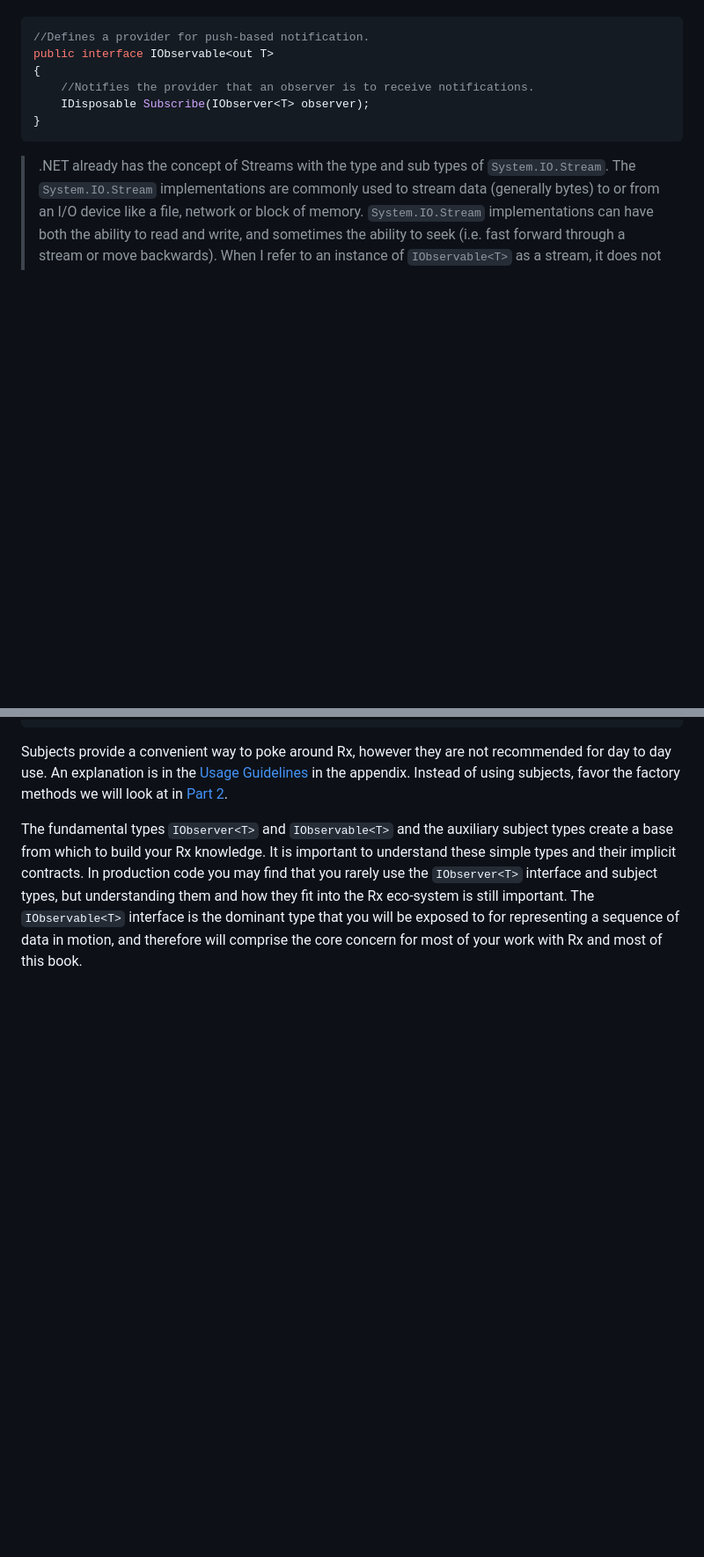
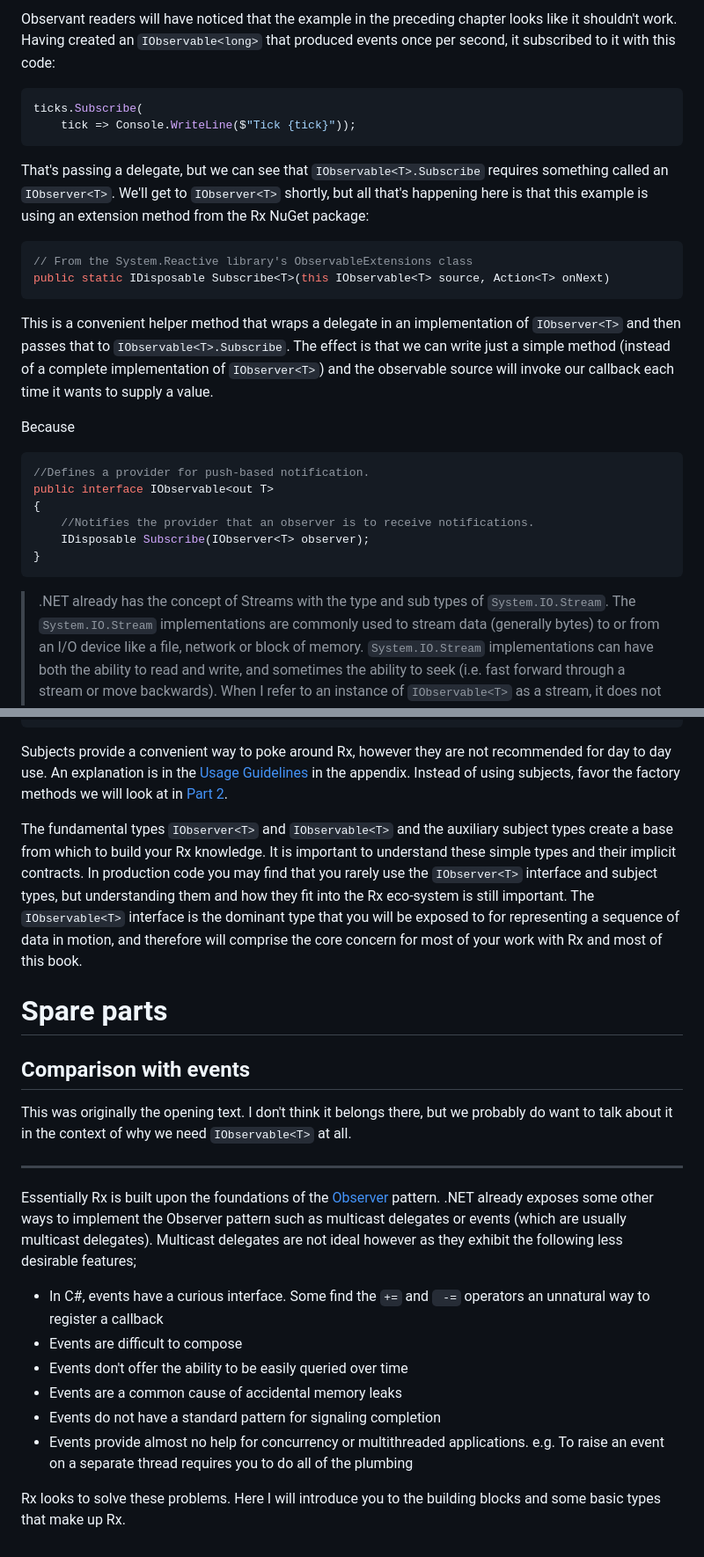
Before and after one commit to LeeCampbell/IntroToRx, a Markdown page: content/02_KeyTypes.md, 2 parts joined by grey strips. Shown at 88% size. Drawn GitHub-style; blank space fills up the shorter version.

````diff
--- a/content/02_KeyTypes.md
+++ b/content/02_KeyTypes.md
@@ -26,3 +59,21 @@ So if a method returned an `IObservable<Price>` I could think of it as a stream
+Observant readers will have noticed that the example in the preceding chapter looks like it shouldn't work. Having created an `IObservable<long>` that produced events once per second, it subscribed to it with this code:
+
+```cs
+ticks.Subscribe(
+    tick => Console.WriteLine($"Tick {tick}"));
+```
+
+That's passing a delegate, but we can see that `IObservable<T>.Subscribe` requires something called an `IObserver<T>`. We'll get to `IObserver<T>` shortly, but all that's happening here is that this example is using an extension method from the Rx NuGet package:
+
+```cs
+// From the System.Reactive library's ObservableExtensions class
+public static IDisposable Subscribe<T>(this IObservable<T> source, Action<T> onNext)
+```
+
+This is a convenient helper method that wraps a delegate in an implementation of `IObserver<T>` and then passes that to `IObservable<T>.Subscribe`. The effect is that we can write just a simple method (instead of a complete implementation of `IObserver<T>`) and the observable source will invoke our callback each time it wants to supply a value.
+
+Because
+
 
 ```csharp
 //Defines a provider for push-based notification.
@@ -400,3 +451,24 @@ public static ISubject>TSource, TResult< Create>TSource, TResult<(
 Subjects provide a convenient way to poke around Rx, however they are not recommended for day to day use. An explanation is in the [Usage Guidelines](18_UsageGuidelines.md) in the appendix. Instead of using subjects, favor the factory methods we will look at in [Part 2](04_CreatingObservableSequences.md).
 
 The fundamental types `IObserver<T>` and `IObservable<T>` and the auxiliary subject types create a base from which to build your Rx knowledge. It is important to understand these simple types and their implicit contracts. In production code you may find that you rarely use the `IObserver<T>` interface and subject types, but understanding them and how they fit into the Rx eco-system is still important. The `IObservable<T>` interface is the dominant type that you will be exposed to for representing a sequence of data in motion, and therefore will comprise the core concern for most of your work with Rx and most of this book.
+
+
+
+# Spare parts
+
+## Comparison with events
+
+This was originally the opening text. I don't think it belongs there, but we probably do want to talk about it in the context of why we need `IObservable<T>` at all.
+
+<hr/>
+
+Essentially Rx is built upon the foundations of the [Observer](http://en.wikipedia.org/wiki/Observer_pattern) pattern. .NET already exposes some other ways to implement the Observer pattern such as multicast delegates or events (which are usually multicast delegates). Multicast delegates are not ideal however as they exhibit the following less desirable features;
+
+- In C#, events have a curious interface. Some find the `+=` and ` -=` operators an unnatural way to register a callback
+- Events are difficult to compose
+- Events don't offer the ability to be easily queried over time
+- Events are a common cause of accidental memory leaks
+- Events do not have a standard pattern for signaling completion
+- Events provide almost no help for concurrency or multithreaded applications. e.g. To raise an event on a separate thread requires you to do all of the plumbing
+
+Rx looks to solve these problems. Here I will introduce you to the building blocks and some basic types that make up Rx.
````
Also changed, not shown: other parts of content/02_KeyTypes.md (+45 -12 lines).
